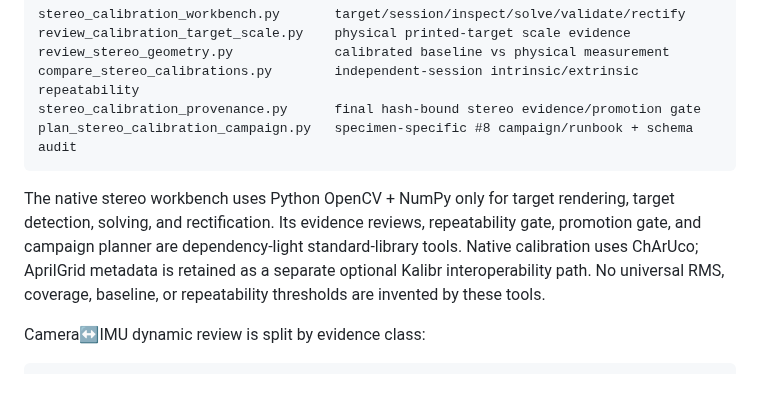
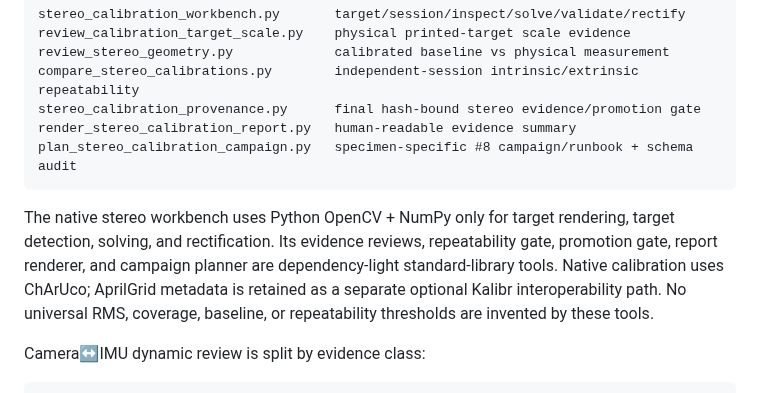
Before and after one commit to cctsao1008/bividi, a Markdown page: tools/README.md, the part around the change. GitHub-like rendering.

Commit message:
docs: index stereo human-readable report renderer (#8)

````diff
--- a/tools/README.md
+++ b/tools/README.md
@@ -24,10 +24,11 @@ review_calibration_target_scale.py    physical printed-target scale evidence
 review_stereo_geometry.py             calibrated baseline vs physical measurement
 compare_stereo_calibrations.py        independent-session intrinsic/extrinsic repeatability
 stereo_calibration_provenance.py      final hash-bound stereo evidence/promotion gate
+render_stereo_calibration_report.py   human-readable evidence summary
 plan_stereo_calibration_campaign.py   specimen-specific #8 campaign/runbook + schema audit
 ```
 
-The native stereo workbench uses Python OpenCV + NumPy only for target rendering, target detection, solving, and rectification. Its evidence reviews, repeatability gate, promotion gate, and campaign planner are dependency-light standard-library tools. Native calibration uses ChArUco; AprilGrid metadata is retained as a separate optional Kalibr interoperability path. No universal RMS, coverage, baseline, or repeatability thresholds are invented by these tools.
+The native stereo workbench uses Python OpenCV + NumPy only for target rendering, target detection, solving, and rectification. Its evidence reviews, repeatability gate, promotion gate, report renderer, and campaign planner are dependency-light standard-library tools. Native calibration uses ChArUco; AprilGrid metadata is retained as a separate optional Kalibr interoperability path. No universal RMS, coverage, baseline, or repeatability thresholds are invented by these tools.
 
 Camera↔IMU dynamic review is split by evidence class:
 
````
